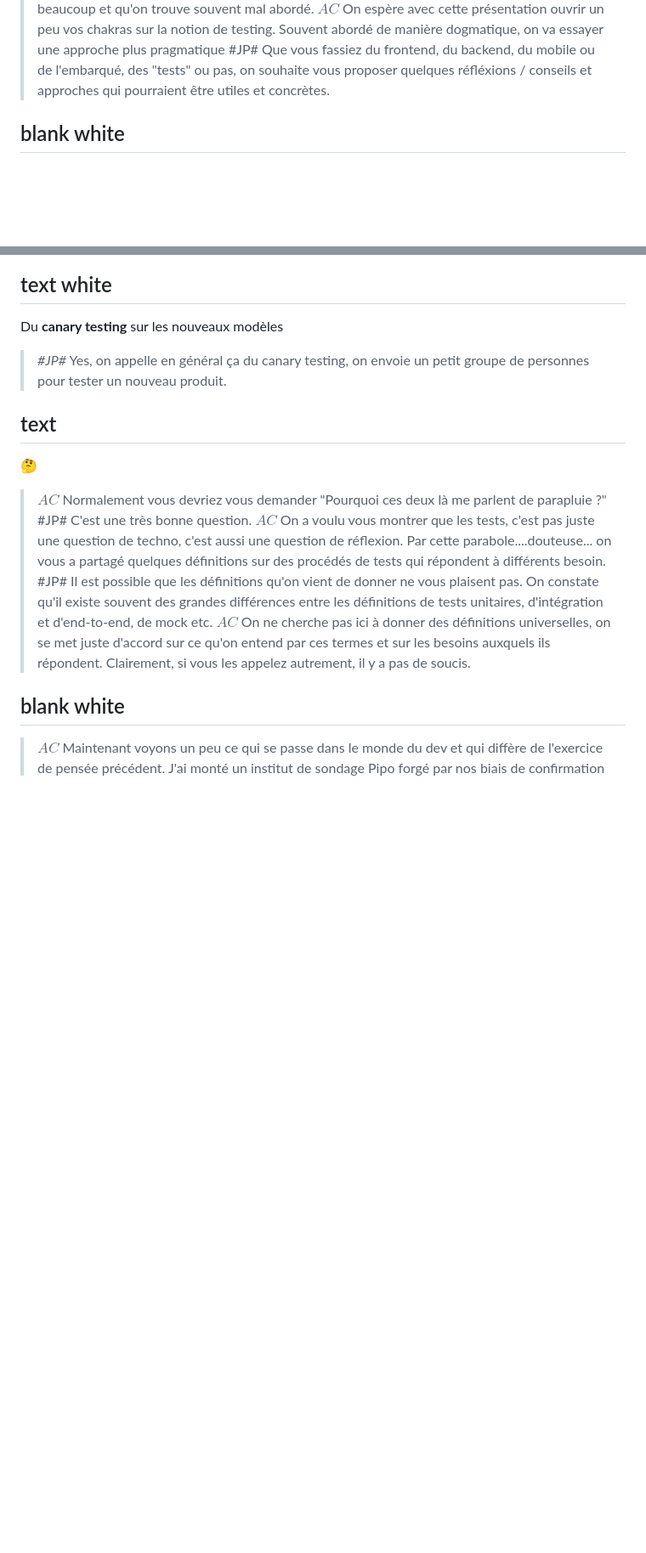
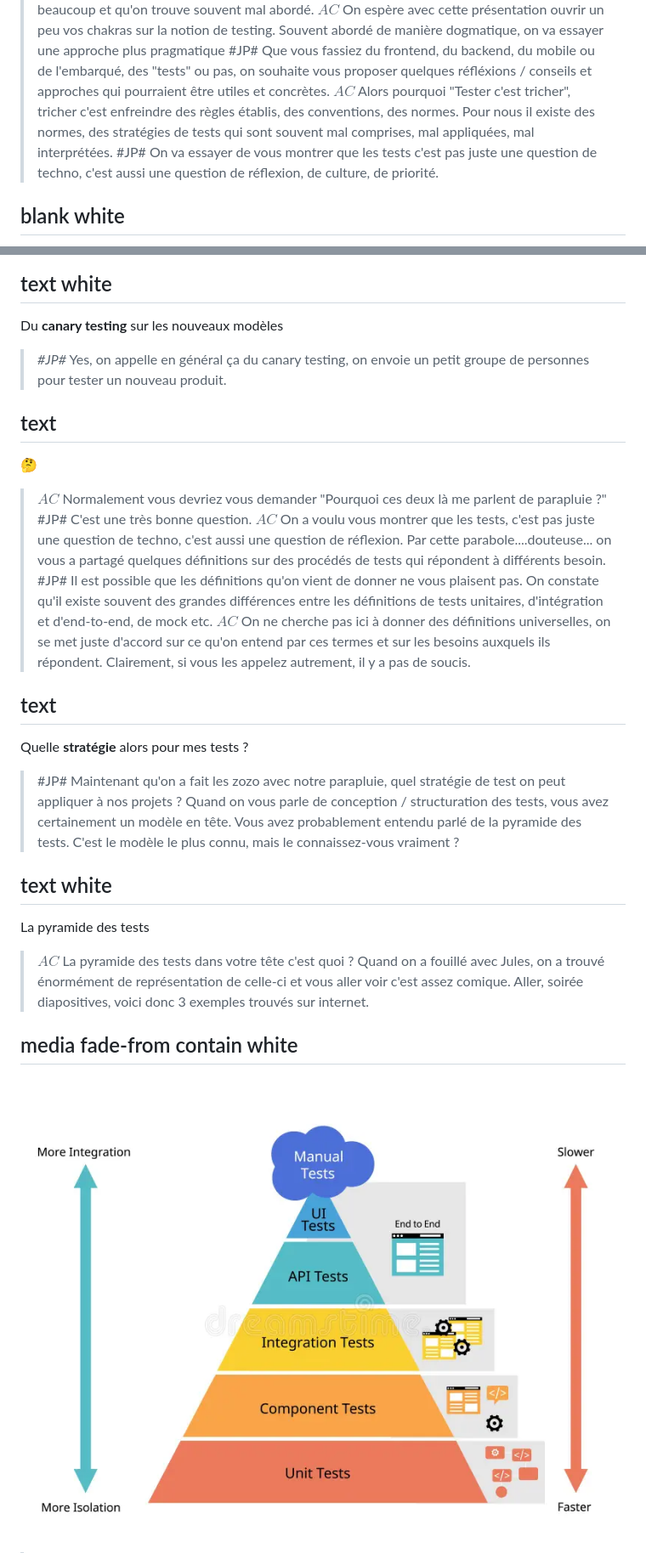
Before and after one commit to jpoissonnet/talk-test, a Markdown page: index.slides.md, 2 parts joined by grey strips. Shown at 85% size. GitHub-like rendering; pictures changed too: src/img/pyramide/pyramide-1.png (added); blank space fills up the shorter version.

```diff
--- a/index.slides.md
+++ b/index.slides.md
@@ -47,6 +47,9 @@ xxxxxxxxx
 > $AC$ On espère avec cette présentation ouvrir un peu vos chakras sur la notion de testing.
 > Souvent abordé de manière dogmatique, on va essayer une approche plus pragmatique
 > #JP# Que vous fassiez du frontend, du backend, du mobile ou de l'embarqué, des "tests" ou pas, on souhaite vous proposer quelques réfléxions / conseils et approches qui pourraient être utiles et concrètes.
+> $AC$ Alors pourquoi "Tester c'est tricher", tricher c'est enfreindre des règles établis, des conventions, des normes.
+> Pour nous il existe des normes, des stratégies de tests qui sont souvent mal comprises, mal appliquées, mal interprétées.
+> #JP# On va essayer de vous montrer que les tests c'est pas juste une question de techno, c'est aussi une question de réflexion, de culture, de priorité.
 
 ## blank white
 > $AC$ ...Bon, plongeons nous dans un univers qui n'est pas le dévelopment pour voir ce qu'on peut en tirer
@@ -127,5 +130,19 @@ Du <strong>canary testing</strong> sur les nouveaux modèles
 > $AC$ On ne cherche pas ici à donner des définitions universelles, on se met juste d'accord sur ce qu'on entend par ces termes et sur les besoins auxquels ils répondent.
 > Clairement, si vous les appelez autrement, il y a pas de soucis.
 
-## blank white
-> $AC$ Maintenant voyons un peu ce qui se passe dans le monde du dev et qui diffère de l'exercice de pensée précédent.
+## text
+Quelle <strong>stratégie</strong> alors pour mes tests ?
+> #JP# Maintenant qu'on a fait les zozo avec notre parapluie, quel stratégie de test on peut appliquer à nos projets ?
+> Quand on vous parle de conception / structuration des tests, vous avez certainement un modèle en tête.
+> Vous avez probablement entendu parlé de la pyramide des tests.
+> C'est le modèle le plus connu, mais le connaissez-vous vraiment ?
+
+## text white
+La pyramide des tests
+> $AC$ La pyramide des tests dans votre tête c'est quoi ?
+> Quand on a fouillé avec Jules, on a trouvé énormément de représentation de celle-ci et vous aller voir c'est assez comique.
+> Aller, soirée diapositives, voici donc 3 exemples trouvés sur internet.
+
+## media fade-from contain white
+<img src="src/img/pyramide/pyramide-1.png" />
+
```
Also changed, not shown: other parts of index.slides.md (+99 -3 lines), src/img/pyramide/pyramide-2.png (added), src/img/pyramide/pyramide-3.png (added), src/img/succeeding-with-agile.png (added), 4 other files.
